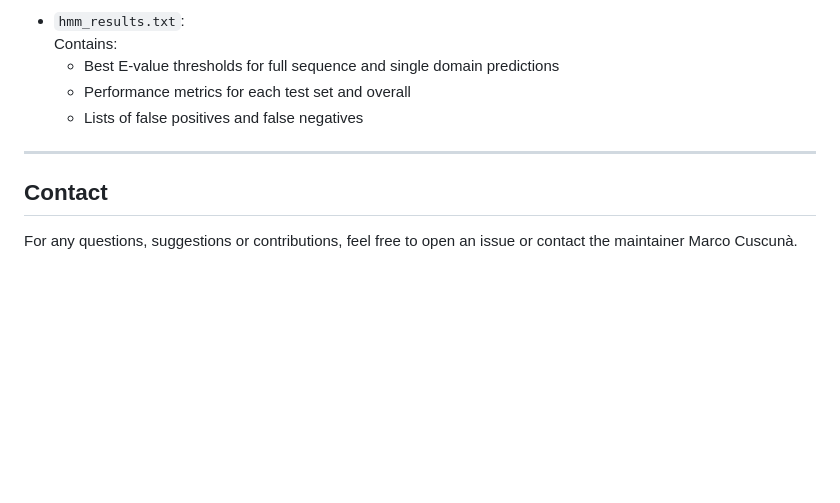
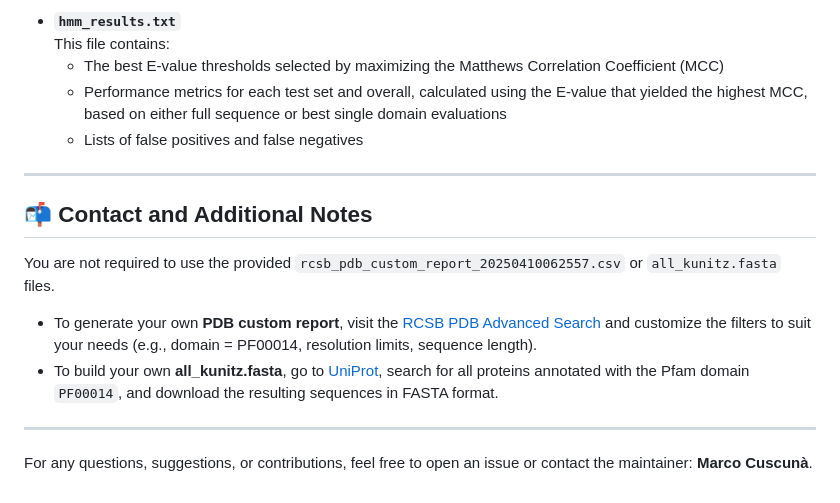
Before and after one commit to Markus2409/MSc_Bioinformatics_HMM_KunitzDomain, a Markdown page: Lab Bioinfo 1 Project/README.md, the part around one of its changes. Rendered like a GitHub page; blank space fills up the shorter version.

```diff
--- a/Lab Bioinfo 1 Project/README.md
+++ b/Lab Bioinfo 1 Project/README.md
@@ -110,12 +114,19 @@ This will:
 
-- `hmm_results.txt`:
-  Contains:
-  - Best E-value thresholds for full sequence and single domain predictions
-  - Performance metrics for each test set and overall
+- **`hmm_results.txt`**
+  This file contains:
+  - The best E-value thresholds selected by maximizing the Matthews Correlation Coefficient (MCC)
+  - Performance metrics for each test set and overall, calculated using the E-value that yielded the highest MCC, based on either full sequence or best single domain evaluations
   - Lists of false positives and false negatives
 
 ---
 
-## Contact
+## 📬 Contact and Additional Notes
 
-For any questions, suggestions or contributions, feel free to open an issue or contact the maintainer Marco Cuscunà.
+You are not required to use the provided `rcsb_pdb_custom_report_20250410062557.csv` or `all_kunitz.fasta` files.
+
+- To generate your own **PDB custom report**, visit the [RCSB PDB Advanced Search](https://www.rcsb.org/search/advanced) and customize the filters to suit your needs (e.g., domain = PF00014, resolution limits, sequence length).
+- To build your own **all_kunitz.fasta**, go to [UniProt](https://www.uniprot.org/), search for all proteins annotated with the Pfam domain `PF00014`, and download the resulting sequences in FASTA format.
+
+---
+
+For any questions, suggestions, or contributions, feel free to open an issue or contact the maintainer: **Marco Cuscunà**.
```
Also changed, not shown: other parts of Lab Bioinfo 1 Project/README.md (+25 -21 lines).
